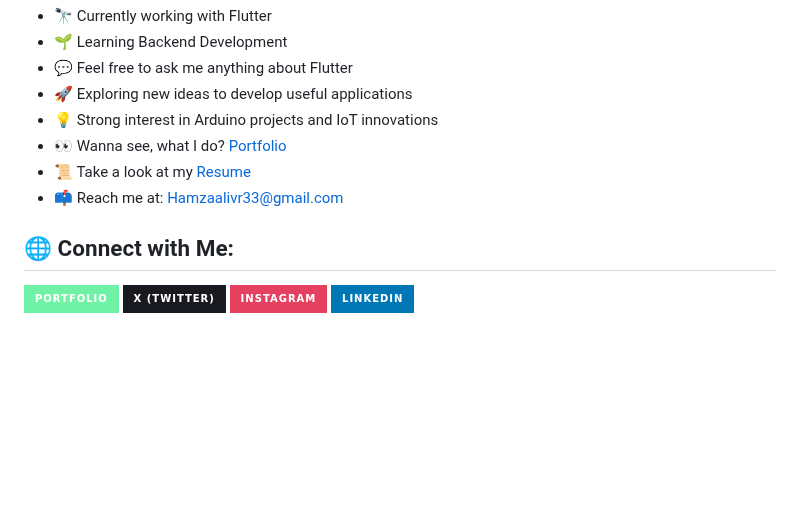
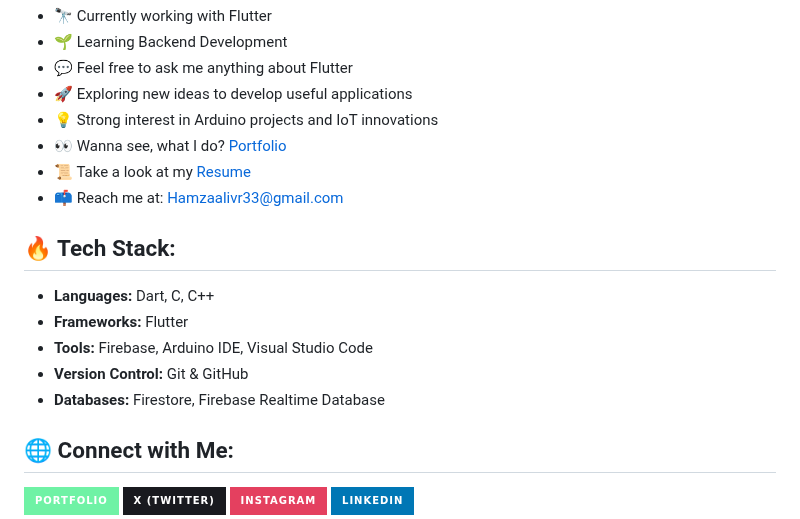
Before and after one commit to HamzaAli689/HamzaAli689, a Markdown page: README.md, the part around the change. Drawn GitHub-style; badges without logos; blank space fills up the shorter version.

```diff
--- a/README.md
+++ b/README.md
@@ -18,6 +18,13 @@
 - 📜 Take a look at my [Resume](https://drive.google.com/file/d/1O8epTGJNjj4f4b4MUuYVIDnRxY-v50T6/view?usp=drive_link)
 - 📫 Reach me at: [Hamzaalivr33@gmail.com](mailto:Hamzaalivr33@gmail.com)
 
+
+## 🔥 Tech Stack:
+- **Languages:** Dart, C, C++
+- **Frameworks:** Flutter
+- **Tools:** Firebase, Arduino IDE, Visual Studio Code
+- **Version Control:** Git & GitHub
+- **Databases:** Firestore, Firebase Realtime Database
 
 ## 🌐 Connect with Me:
 
```
